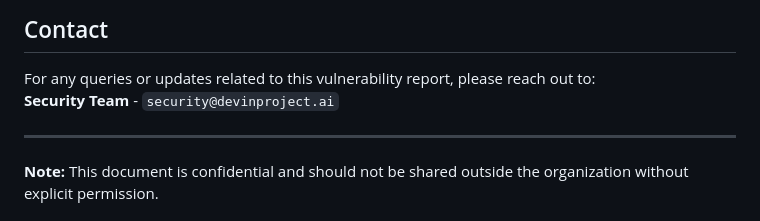
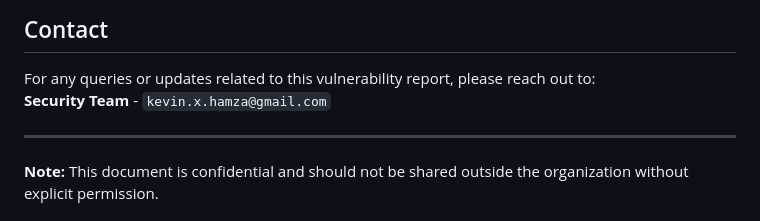
Before and after one commit to kevinhamza/Devin, a Markdown page: security/vulnerability_report.md, the part around the change. Drawn GitHub-style.

```diff
--- a/security/vulnerability_report.md
+++ b/security/vulnerability_report.md
@@ -69,7 +69,7 @@ Special thanks to the development team for their continuous effort in creating a
 
 ## Contact
 For any queries or updates related to this vulnerability report, please reach out to:
-**Security Team** - `security@devinproject.ai`
+**Security Team** - `kevin.x.hamza@gmail.com`
 
 ---
 
```
